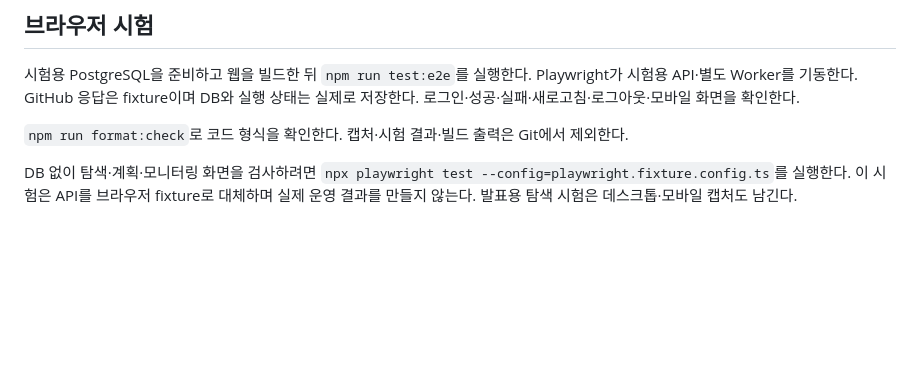
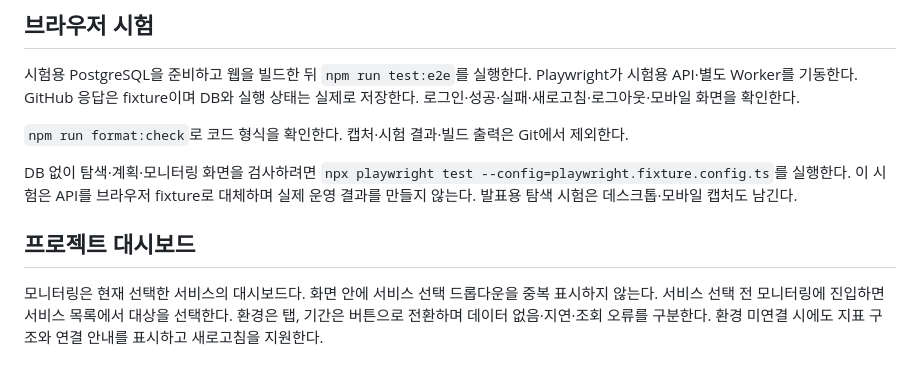
Before and after one commit to 2026-sbh-delta/delta-network-gateway, a Markdown page: platform/web/README.md, the part around the change. Rendered like a GitHub page; blank space fills up the shorter version.

Commit message:
feat(platform): redesign project-scoped monitoring dashboard

```diff
--- a/platform/web/README.md
+++ b/platform/web/README.md
@@ -32,3 +32,7 @@ API가 `dist/`를 같은 origin에서 제공한다. 전체 실행은 [플랫폼
 `npm run format:check`로 코드 형식을 확인한다. 캡처·시험 결과·빌드 출력은 Git에서 제외한다.
 
 DB 없이 탐색·계획·모니터링 화면을 검사하려면 `npx playwright test --config=playwright.fixture.config.ts`를 실행한다. 이 시험은 API를 브라우저 fixture로 대체하며 실제 운영 결과를 만들지 않는다. 발표용 탐색 시험은 데스크톱·모바일 캡처도 남긴다.
+
+## 프로젝트 대시보드
+
+모니터링은 현재 선택한 서비스의 대시보드다. 화면 안에 서비스 선택 드롭다운을 중복 표시하지 않는다. 서비스 선택 전 모니터링에 진입하면 서비스 목록에서 대상을 선택한다. 환경은 탭, 기간은 버튼으로 전환하며 데이터 없음·지연·조회 오류를 구분한다. 환경 미연결 시에도 지표 구조와 연결 안내를 표시하고 새로고침을 지원한다.
```
Also changed, not shown: docs/README.md (+1 -0 lines), docs/ai-dlc/platform-presentation.md (+20 -0 lines), docs/images/project-dashboard/desktop.png (added), docs/images/project-dashboard/empty.png (added), docs/images/project-dashboard/mobile.png (added), 5 other files.
